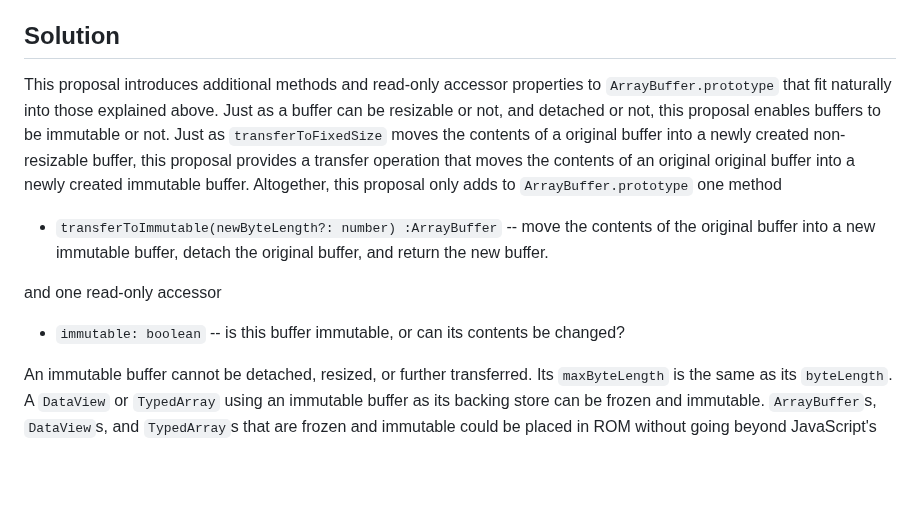
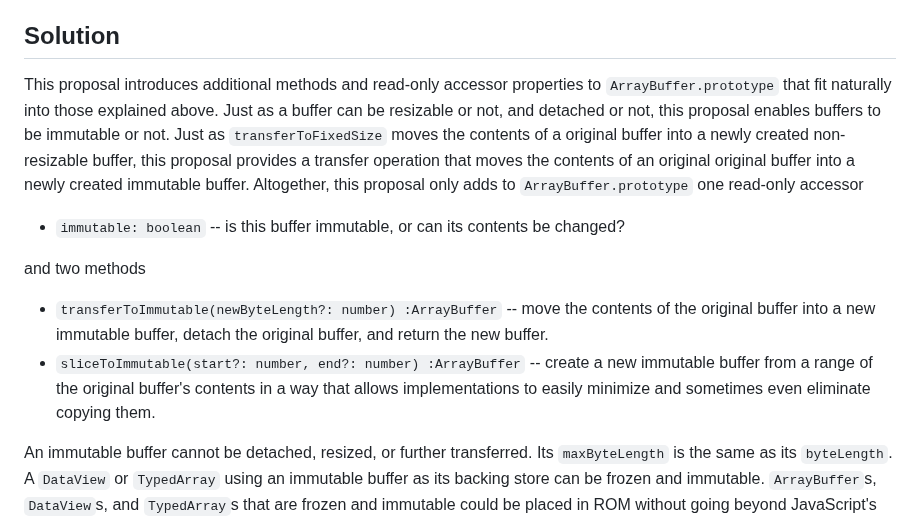
Before and after one commit to tc39/proposal-immutable-arraybuffer, a Markdown page: README.md, the part around the change. GitHub-like rendering; blank space fills up the shorter version.

Commit message:
README: Document ArrayBuffer.prototype.sliceToImmutable (#45)

```diff
--- a/README.md
+++ b/README.md
@@ -79,11 +79,14 @@ w3c machine learning workshop [issue #93](https://github.com/w3c/machine-learnin
 
 ## Solution
 
-This proposal introduces additional methods and read-only accessor properties to `ArrayBuffer.prototype` that fit naturally into those explained above. Just as a buffer can be resizable or not, and detached or not, this proposal enables buffers to be immutable or not. Just as `transferToFixedSize` moves the contents of a original buffer into a newly created non-resizable buffer, this proposal provides a transfer operation that moves the contents of an original original buffer into a newly created immutable buffer. Altogether, this proposal only adds to `ArrayBuffer.prototype` one method
+This proposal introduces additional methods and read-only accessor properties to `ArrayBuffer.prototype` that fit naturally into those explained above. Just as a buffer can be resizable or not, and detached or not, this proposal enables buffers to be immutable or not. Just as `transferToFixedSize` moves the contents of a original buffer into a newly created non-resizable buffer, this proposal provides a transfer operation that moves the contents of an original original buffer into a newly created immutable buffer. Altogether, this proposal only adds to `ArrayBuffer.prototype` one read-only accessor
+
+- `immutable: boolean` -- is this buffer immutable, or can its contents be changed?
+
+and two methods
+
 - `transferToImmutable(newByteLength?: number) :ArrayBuffer` -- move the contents of the original buffer into a new immutable buffer, detach the original buffer, and return the new buffer.
-
-and one read-only accessor
-- `immutable: boolean` -- is this buffer immutable, or can its contents be changed?
+- `sliceToImmutable(start?: number, end?: number) :ArrayBuffer` -- create a new immutable buffer from a range of the original buffer's contents in a way that allows implementations to easily minimize and sometimes even eliminate copying them.
 
 An immutable buffer cannot be detached, resized, or further transferred. Its `maxByteLength` is the same as its `byteLength`. A `DataView` or `TypedArray` using an immutable buffer as its backing store can be frozen and immutable. `ArrayBuffer`s, `DataView`s, and `TypedArray`s that are frozen and immutable could be placed in ROM without going beyond JavaScript's official semantics.
 
```
